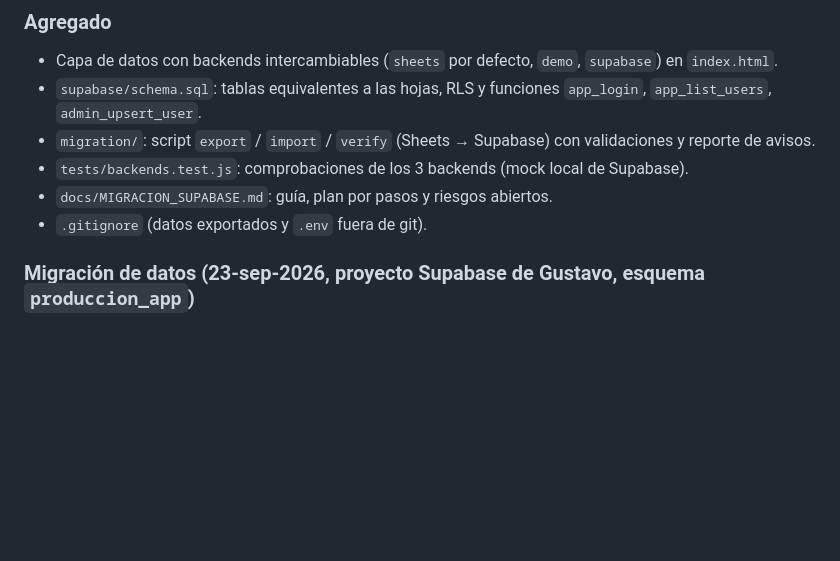
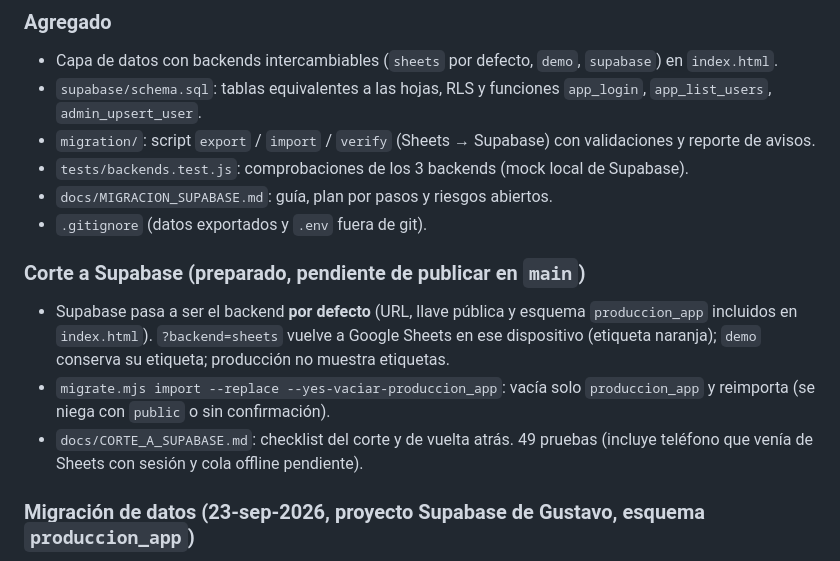
Before and after one commit to mozzafiatoamor-rgb/produccion-app, a Markdown page: CHANGELOG.md, the part around the change. Drawn GitHub-style; blank space fills up the shorter version.

```diff
--- a/CHANGELOG.md
+++ b/CHANGELOG.md
@@ -12,6 +12,11 @@ una rama y se registra aquí y en git. `main` = producción (no se modifica sin
 - `tests/backends.test.js`: comprobaciones de los 3 backends (mock local de Supabase).
 - `docs/MIGRACION_SUPABASE.md`: guía, plan por pasos y riesgos abiertos.
 - `.gitignore` (datos exportados y `.env` fuera de git).
+
+### Corte a Supabase (preparado, pendiente de publicar en `main`)
+- Supabase pasa a ser el backend **por defecto** (URL, llave pública y esquema `produccion_app` incluidos en `index.html`). `?backend=sheets` vuelve a Google Sheets en ese dispositivo (etiqueta naranja); `demo` conserva su etiqueta; producción no muestra etiquetas.
+- `migrate.mjs import --replace --yes-vaciar-produccion_app`: vacía solo `produccion_app` y reimporta (se niega con `public` o sin confirmación).
+- `docs/CORTE_A_SUPABASE.md`: checklist del corte y de vuelta atrás. 49 pruebas (incluye teléfono que venía de Sheets con sesión y cola offline pendiente).
 
 ### Migración de datos (23-sep-2026, proyecto Supabase de Gustavo, esquema `produccion_app`)
 - Importadas 11,400 filas desde la hoja real; `verify` = conteos y sumas idénticos (producción 12,996, ventas 20,685, mermas 395, recetas 419.5).
```
Also changed, not shown: docs/CORTE_A_SUPABASE.md (added, +40 -0 lines).
